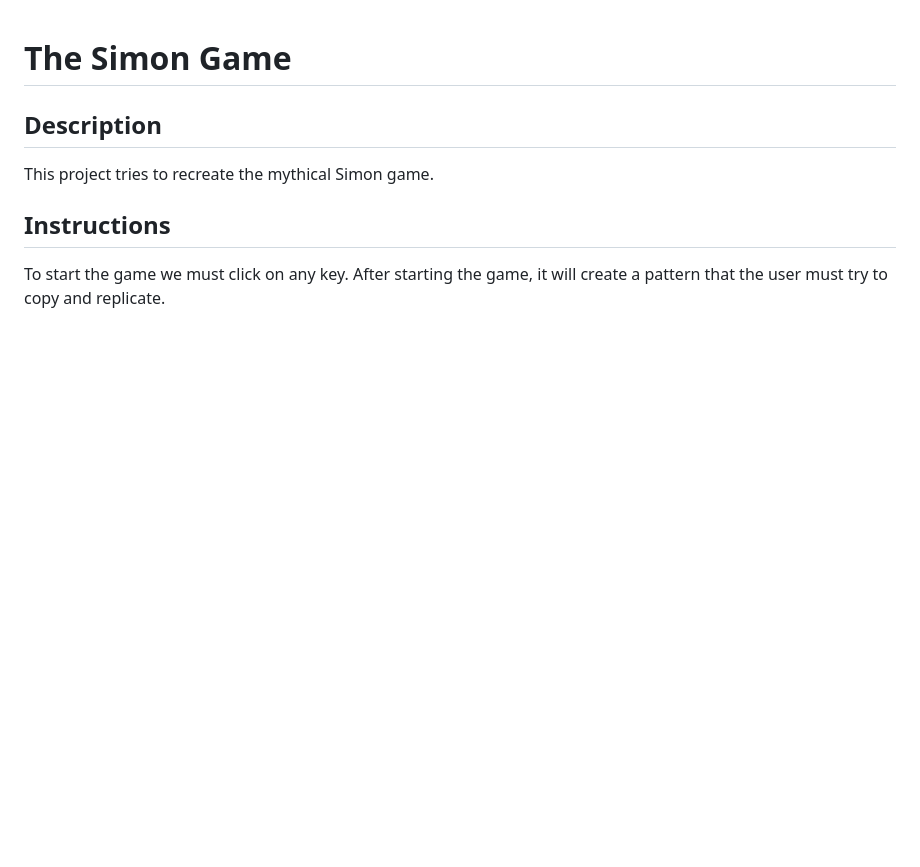
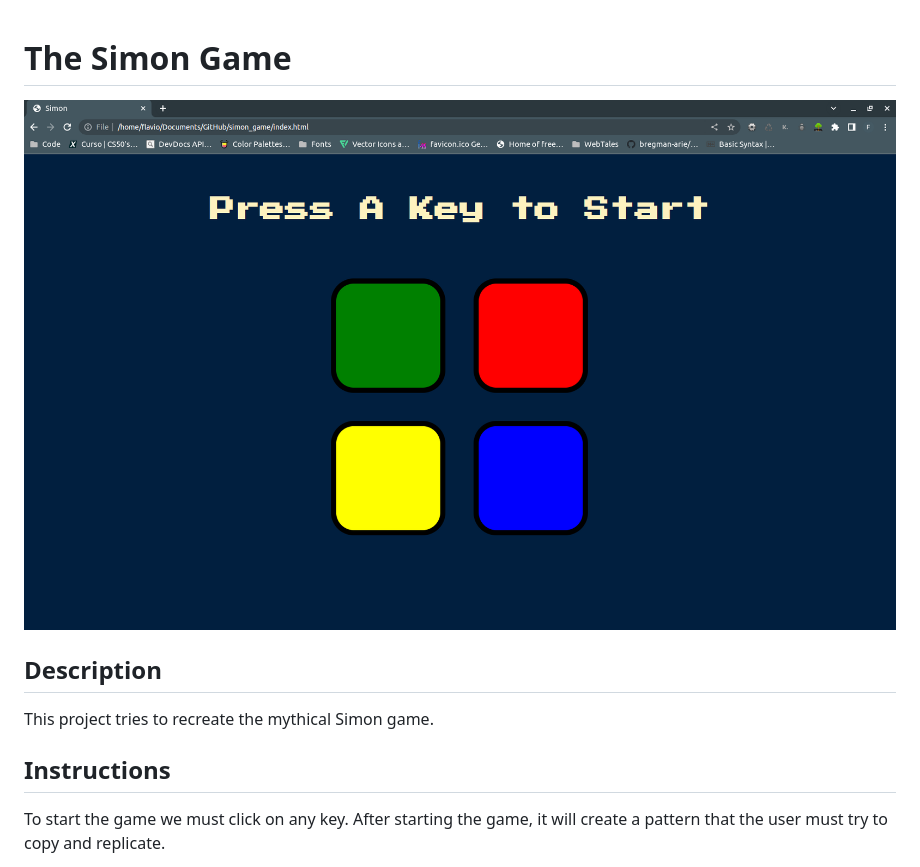
Before and after one commit to flaviomota/simon_game, a Markdown page: README.md, the part around the change. Rendered like a GitHub page; pictures changed too: images/game-start.png (added); blank space fills up the shorter version.

```diff
--- a/README.md
+++ b/README.md
@@ -1,4 +1,6 @@
 # The Simon Game
+
+![Simon Game](./images/game-start.png)
 
 ## Description
 This project tries to recreate the mythical Simon game.
```
Also changed, not shown: 3 other files.
